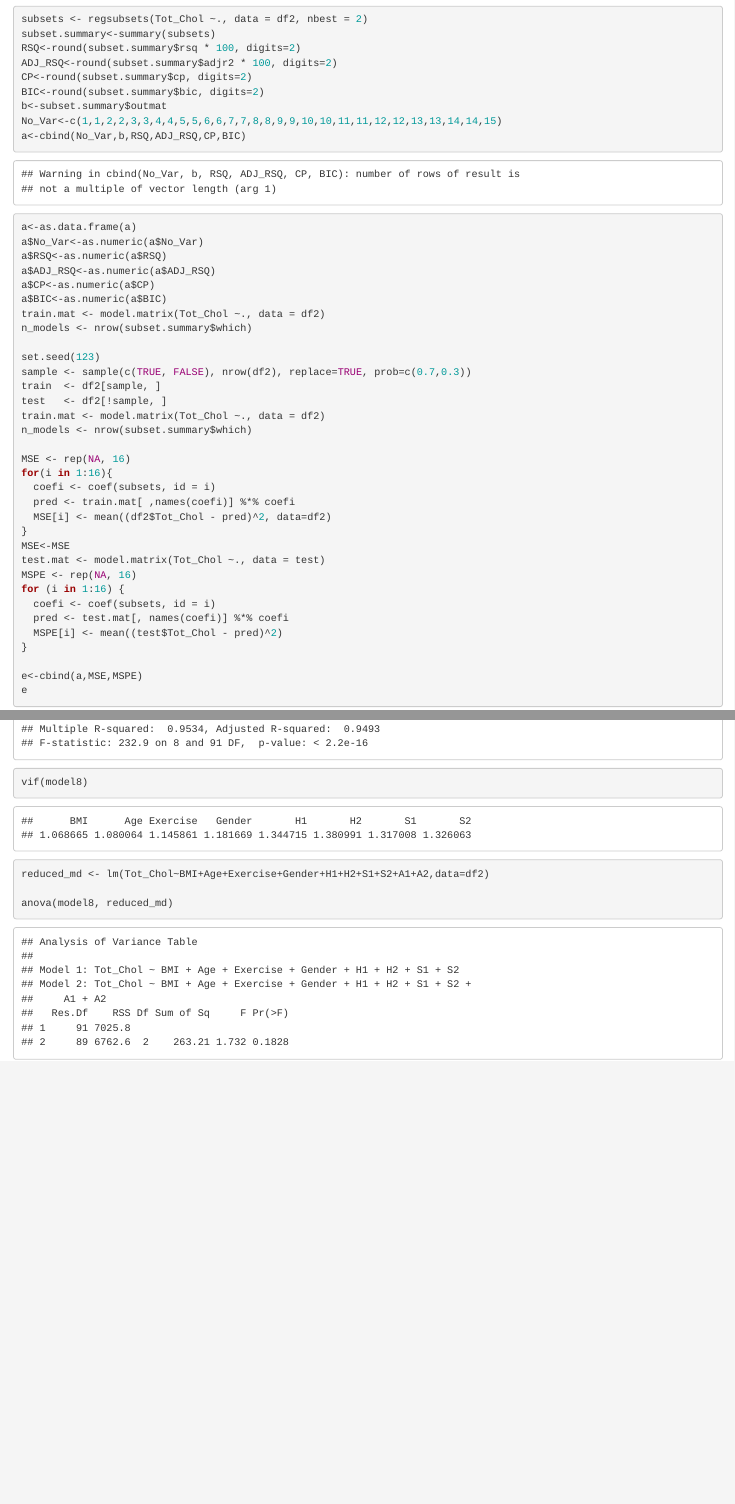
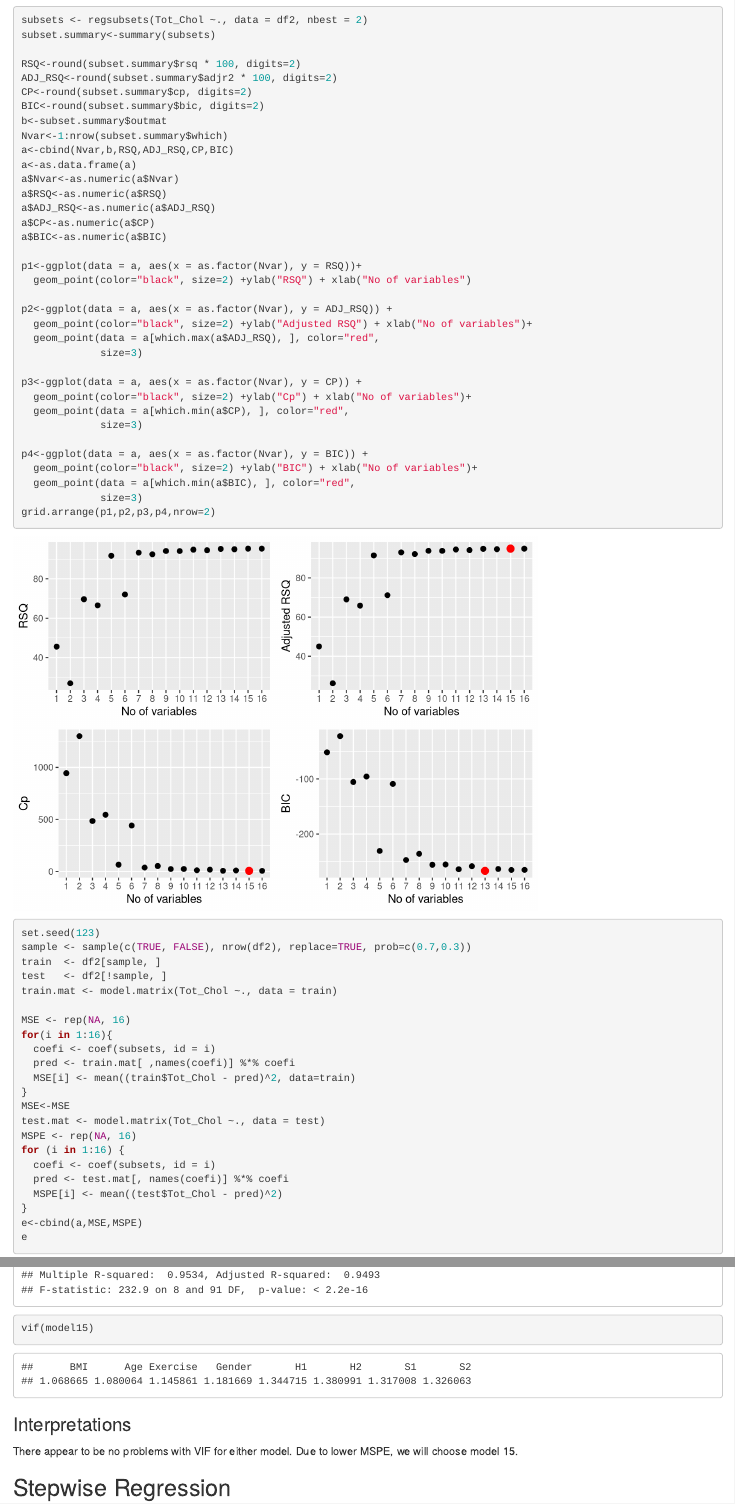
Before and after one commit to sarahogden2017/DSC311-Final-Project, an R Markdown document (project.Rmd): the page in a window 1100 px wide, from 5850 px down before the commit and from 5520 px down after it, so that both start at the same text, and a second part further down, joined at a grey line. Rendered offline with R 4.5, knitr and Pandoc, with nearby package versions.

Commit message:
Update project.Rmd

````diff
--- a/project.Rmd
+++ b/project.Rmd
@@ -119,34 +121,52 @@ Assumptions for a linear model are met as the residuals appear to have equal var
 ```{r subsets}
 subsets <- regsubsets(Tot_Chol ~., data = df2, nbest = 2)
 subset.summary<-summary(subsets)
+
 RSQ<-round(subset.summary$rsq * 100, digits=2)
 ADJ_RSQ<-round(subset.summary$adjr2 * 100, digits=2)
 CP<-round(subset.summary$cp, digits=2)
 BIC<-round(subset.summary$bic, digits=2)
 b<-subset.summary$outmat
-No_Var<-c(1,1,2,2,3,3,4,4,5,5,6,6,7,7,8,8,9,9,10,10,11,11,12,12,13,13,14,14,15)
-a<-cbind(No_Var,b,RSQ,ADJ_RSQ,CP,BIC)
+Nvar<-1:nrow(subset.summary$which)
+a<-cbind(Nvar,b,RSQ,ADJ_RSQ,CP,BIC)
 a<-as.data.frame(a)
-a$No_Var<-as.numeric(a$No_Var)
+a$Nvar<-as.numeric(a$Nvar)
 a$RSQ<-as.numeric(a$RSQ)
 a$ADJ_RSQ<-as.numeric(a$ADJ_RSQ)
 a$CP<-as.numeric(a$CP)
 a$BIC<-as.numeric(a$BIC)
-train.mat <- model.matrix(Tot_Chol ~., data = df2)
-n_models <- nrow(subset.summary$which)
+
+p1<-ggplot(data = a, aes(x = as.factor(Nvar), y = RSQ))+
+  geom_point(color="black", size=2) +ylab("RSQ") + xlab("No of variables")
+
+p2<-ggplot(data = a, aes(x = as.factor(Nvar), y = ADJ_RSQ)) +
+  geom_point(color="black", size=2) +ylab("Adjusted RSQ") + xlab("No of variables")+
+  geom_point(data = a[which.max(a$ADJ_RSQ), ], color="red",
+             size=3)
+
+p3<-ggplot(data = a, aes(x = as.factor(Nvar), y = CP)) +
+  geom_point(color="black", size=2) +ylab("Cp") + xlab("No of variables")+
+  geom_point(data = a[which.min(a$CP), ], color="red",
+             size=3)
+
+p4<-ggplot(data = a, aes(x = as.factor(Nvar), y = BIC)) +
+  geom_point(color="black", size=2) +ylab("BIC") + xlab("No of variables")+
+  geom_point(data = a[which.min(a$BIC), ], color="red",
+             size=3)
+grid.arrange(p1,p2,p3,p4,nrow=2)
+
 
 set.seed(123)
 sample <- sample(c(TRUE, FALSE), nrow(df2), replace=TRUE, prob=c(0.7,0.3))
 train  <- df2[sample, ]
 test   <- df2[!sample, ]
-train.mat <- model.matrix(Tot_Chol ~., data = df2)
-n_models <- nrow(subset.summary$which)
+train.mat <- model.matrix(Tot_Chol ~., data = train)
 
 MSE <- rep(NA, 16)
 for(i in 1:16){
   coefi <- coef(subsets, id = i)
   pred <- train.mat[ ,names(coefi)] %*% coefi
-  MSE[i] <- mean((df2$Tot_Chol - pred)^2, data=df2)
+  MSE[i] <- mean((train$Tot_Chol - pred)^2, data=train)
 }
 MSE<-MSE
 test.mat <- model.matrix(Tot_Chol ~., data = test)
@@ -169,3 +193,11 @@ Adjusted R^2 is very close in most of these models to mid-90's which is good. Ho
+vif(model15)
+```
+
+### Interpretations
+There appear to be no problems with VIF for either model. Due to lower MSPE, we will choose model 15.
+
+## Stepwise Regression
+```{r stepwise}
 null_model <- lm(Tot_Chol ~ 1, data = df2)
 
 step_model <- step(full_model, direction = "both",
@@ -186,5 +211,0 @@ summary(model8)
-vif(model8)
-reduced_md <- lm(Tot_Chol~BMI+Age+Exercise+Gender+H1+H2+S1+S2+A1+A2,data=df2)
-
-anova(model8, reduced_md)
-```
````
Also changed, not shown: project.Rmd (36 more changed lines).
